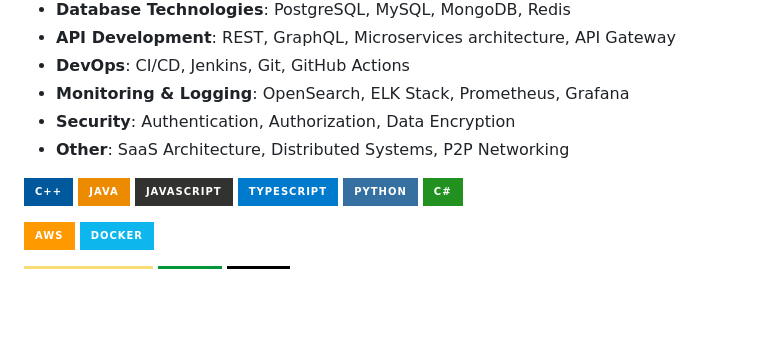
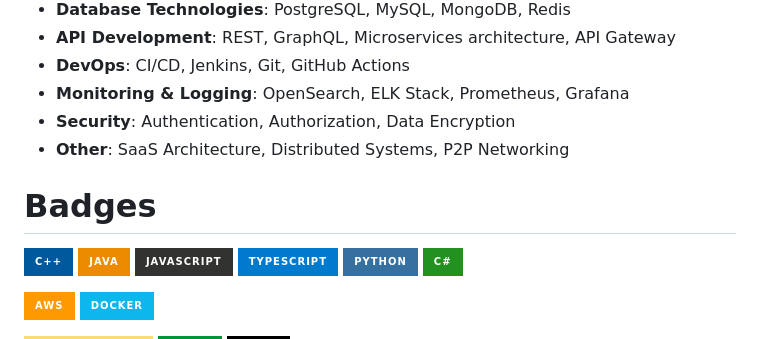
Before and after one commit to codigouranio/my-resume, a Markdown page: README.md, the part around the change. GitHub-like rendering; badges without logos; blank space fills up the shorter version.

```diff
--- a/README.md
+++ b/README.md
@@ -84,6 +84,8 @@ Currently at UNED, Online Spain
 - **Security**: Authentication, Authorization, Data Encryption
 - **Other**: SaaS Architecture, Distributed Systems, P2P Networking
 
+# Badges
+
 ![C++](https://img.shields.io/badge/c++-%2300599C.svg?style=for-the-badge&logo=c%2B%2B&logoColor=white)
 ![Java](https://img.shields.io/badge/java-%23ED8B00.svg?style=for-the-badge&logo=openjdk&logoColor=white)
 ![JavaScript](https://img.shields.io/badge/javascript-%23323330.svg?style=for-the-badge&logo=javascript&logoColor=%23F7DF1E)
```
